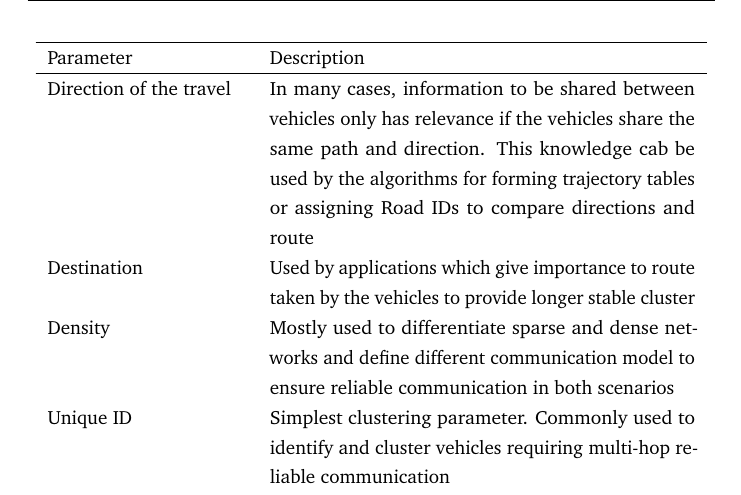
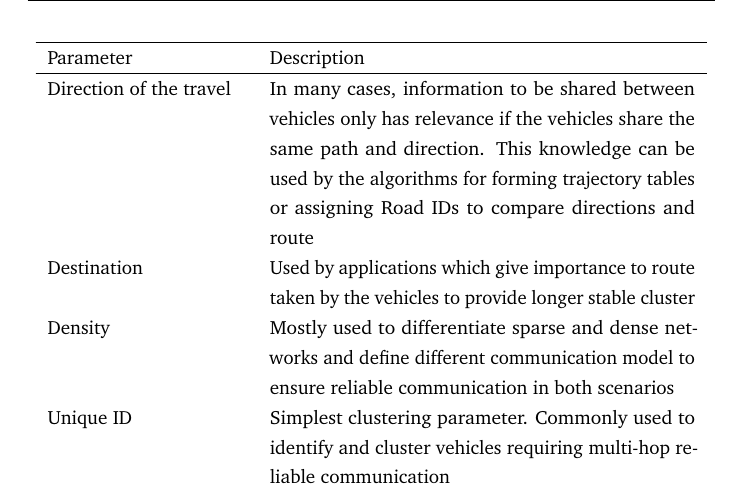
Before and after one commit to gauravks/mydocs, a LaTeX thesis (SeminarThesis/thesis.tex): part of page 9 of 20, cut so that both start at the same text. The pictures show the PDF file SeminarThesis/thesis.pdf that the author committed with the source.

Commit message:
fix spelling mistakes

```diff
--- a/SeminarThesis/thesis.tex
+++ b/SeminarThesis/thesis.tex
@@ -160,7 +160,7 @@ form basis for threshold calculation are summarized in \cref{tab:parameters}.
     Vehicular mobility      & This is the most common parameter used in the algorithms. Mobility of the vehicles are measured in terms of
     relative velocity and average velocity over time of the vehicle                                                                                \\
     Direction of the travel & In many cases, information to be shared between vehicles only has relevance if the vehicles share the same path
-    and direction. This knowledge cab be used by the algorithms for forming trajectory tables or assigning Road IDs
+    and direction. This knowledge can be used by the algorithms for forming trajectory tables or assigning Road IDs
     to compare directions and route                                                                                                                \\
     Destination             & Used by applications which give importance to route taken by the vehicles to provide longer stable cluster            \\
     Density                 & Mostly used to differentiate sparse and dense networks and define different communication model to ensure reliable
```
Also changed, not shown: SeminarThesis/thesis.pdf.
